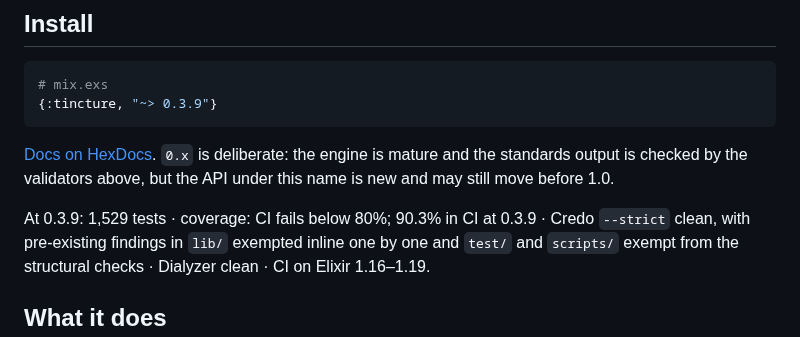
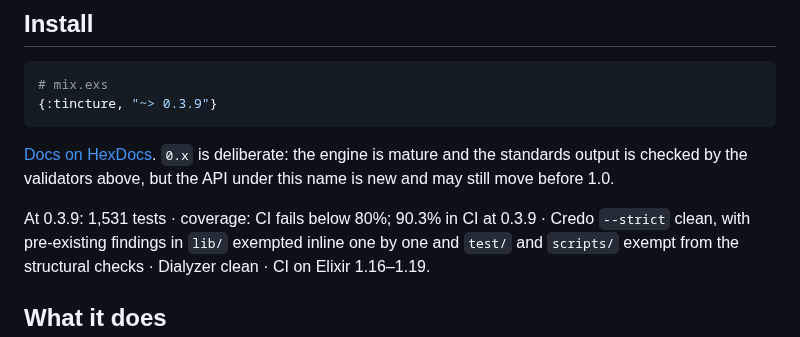
Before and after one commit to thatsme/tincture, a Markdown page: README.md, the part around the change. GitHub-like rendering.

Commit message:
Test count at 0.3.9, from the release branch's CI

```diff
--- a/README.md
+++ b/README.md
@@ -133,7 +133,7 @@ shrink.
 is mature and the standards output is checked by the validators above, but the
 API under this name is new and may still move before 1.0.
 
-At 0.3.9: 1,529 tests · coverage: CI fails below 80%; 90.3% in CI at 0.3.9
+At 0.3.9: 1,531 tests · coverage: CI fails below 80%; 90.3% in CI at 0.3.9
 · Credo `--strict` clean,
 with pre-existing findings in `lib/` exempted inline one by one and `test/` and
 `scripts/` exempt from the structural checks · Dialyzer clean · CI on Elixir
```
Also changed, not shown: ROADMAP.md (+1 -1 lines).
